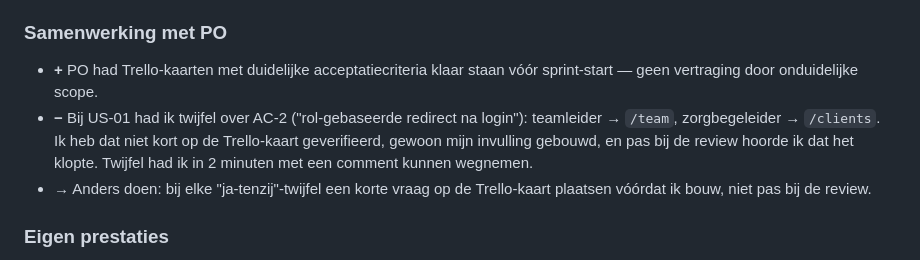
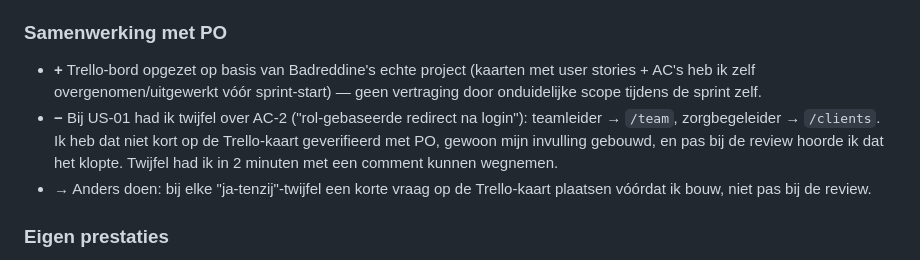
Before and after one commit to abii2024/nexora, a Markdown page: docs/reflectie/README.md, the part around the change. Drawn GitHub-style.

Commit message:
docs(opdracht-7): corrigeer reflectie sprint 1 — Trello-bord zelf opgezet, niet door PO
Sprint 1 reflectie-bullet was feitelijk onjuist: ik heb het Trello-bord zelf
opgezet op basis van Badreddine's echte project (kaarten + AC's overgenomen
vóór sprint-start), niet de PO. Reflectie aangepast om dat duidelijk te maken.

```diff
--- a/docs/reflectie/README.md
+++ b/docs/reflectie/README.md
@@ -36,8 +36,8 @@ Dit document bundelt de retrospectives voor werkproces **B1-K2-W3**. Per sprint
 
 ### Samenwerking met PO
 
-- **+** PO had Trello-kaarten met duidelijke acceptatiecriteria klaar staan vóór sprint-start — geen vertraging door onduidelijke scope.
-- **−** Bij US-01 had ik twijfel over AC-2 ("rol-gebaseerde redirect na login"): teamleider → `/team`, zorgbegeleider → `/clients`. Ik heb dat niet kort op de Trello-kaart geverifieerd, gewoon mijn invulling gebouwd, en pas bij de review hoorde ik dat het klopte. Twijfel had ik in 2 minuten met een comment kunnen wegnemen.
+- **+** Trello-bord opgezet op basis van Badreddine's echte project (kaarten met user stories + AC's heb ik zelf overgenomen/uitgewerkt vóór sprint-start) — geen vertraging door onduidelijke scope tijdens de sprint zelf.
+- **−** Bij US-01 had ik twijfel over AC-2 ("rol-gebaseerde redirect na login"): teamleider → `/team`, zorgbegeleider → `/clients`. Ik heb dat niet kort op de Trello-kaart geverifieerd met PO, gewoon mijn invulling gebouwd, en pas bij de review hoorde ik dat het klopte. Twijfel had ik in 2 minuten met een comment kunnen wegnemen.
 - **→** Anders doen: bij elke "ja-tenzij"-twijfel een korte vraag op de Trello-kaart plaatsen vóórdat ik bouw, niet pas bij de review.
 
 ### Eigen prestaties
```
